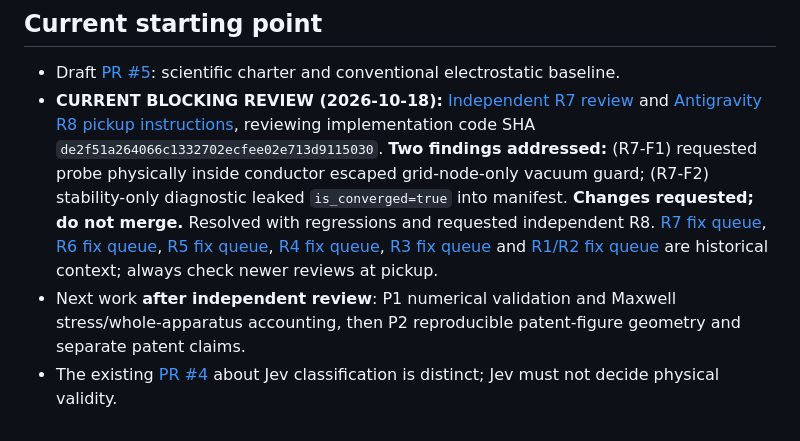
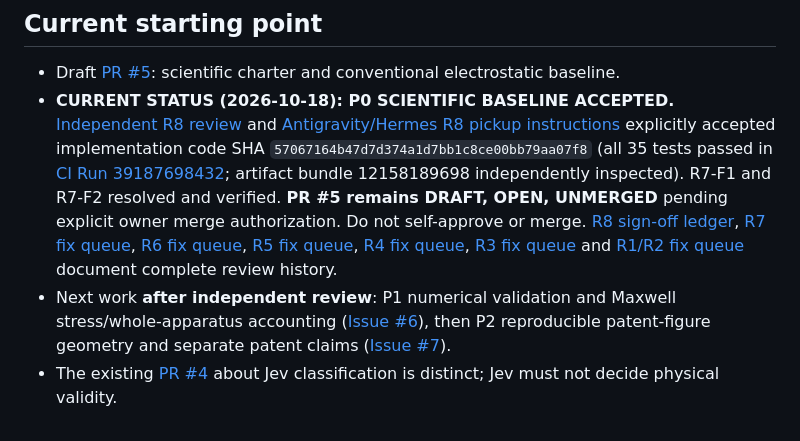
Before and after one commit to aguacatero/scalar-wave-viz, a Markdown page: AGENTS.md, the part around the change. GitHub-like rendering.

```diff
--- a/AGENTS.md
+++ b/AGENTS.md
@@ -23,6 +23,6 @@ Read [docs/SCIENCE_CHARTER.md](docs/SCIENCE_CHARTER.md), [docs/EXODUS_MODEL_CONT
 ## Current starting point
 
 - Draft [PR #5](https://github.com/aguacatero/scalar-wave-viz/pull/5): scientific charter and conventional electrostatic baseline.
-- **CURRENT BLOCKING REVIEW (2026-10-18):** [Independent R7 review](https://github.com/aguacatero/scalar-wave-viz/pull/5#pullrequestreview-5566144721) and [Antigravity R8 pickup instructions](https://github.com/aguacatero/scalar-wave-viz/pull/5#issuecomment-6257895991), reviewing implementation code SHA `de2f51a264066c1332702ecfee02e713d9115030`. **Two findings addressed:** (R7-F1) requested probe physically inside conductor escaped grid-node-only vacuum guard; (R7-F2) stability-only diagnostic leaked `is_converged=true` into manifest. **Changes requested; do not merge.** Resolved with regressions and requested independent R8. [R7 fix queue](docs/handoffs/2026-10-18-P0-CHATGPT-R7-FIX-QUEUE.md), [R6 fix queue](docs/handoffs/2026-10-18-P0-CHATGPT-R6-FIX-QUEUE.md), [R5 fix queue](docs/handoffs/2026-10-18-P0-CHATGPT-R5-FIX-QUEUE.md), [R4 fix queue](docs/handoffs/2026-10-18-P0-CHATGPT-R4-FIX-QUEUE.md), [R3 fix queue](docs/handoffs/2026-10-14-P0-CHATGPT-R3-FIX-QUEUE.md) and [R1/R2 fix queue](docs/handoffs/2026-10-13-P0-CHATGPT-R1-FIX-QUEUE.md) are historical context; always check newer reviews at pickup.
-- Next work **after independent review**: P1 numerical validation and Maxwell stress/whole-apparatus accounting, then P2 reproducible patent-figure geometry and separate patent claims.
+- **CURRENT STATUS (2026-10-18): P0 SCIENTIFIC BASELINE ACCEPTED.** [Independent R8 review](https://github.com/aguacatero/scalar-wave-viz/pull/5#pullrequestreview-5566614469) and [Antigravity/Hermes R8 pickup instructions](https://github.com/aguacatero/scalar-wave-viz/pull/5#issuecomment-6259060825) explicitly accepted implementation code SHA `57067164b47d7d374a1d7bb1c8ce00bb79aa07f8` (all 35 tests passed in [CI Run 39187698432](https://github.com/aguacatero/scalar-wave-viz/actions/runs/39187698432); artifact bundle 12158189698 independently inspected). R7-F1 and R7-F2 resolved and verified. **PR #5 remains DRAFT, OPEN, UNMERGED** pending explicit owner merge authorization. Do not self-approve or merge. [R8 sign-off ledger](docs/handoffs/2026-10-18-P0-CHATGPT-R8-ACCEPTED.md), [R7 fix queue](docs/handoffs/2026-10-18-P0-CHATGPT-R7-FIX-QUEUE.md), [R6 fix queue](docs/handoffs/2026-10-18-P0-CHATGPT-R6-FIX-QUEUE.md), [R5 fix queue](docs/handoffs/2026-10-18-P0-CHATGPT-R5-FIX-QUEUE.md), [R4 fix queue](docs/handoffs/2026-10-18-P0-CHATGPT-R4-FIX-QUEUE.md), [R3 fix queue](docs/handoffs/2026-10-14-P0-CHATGPT-R3-FIX-QUEUE.md) and [R1/R2 fix queue](docs/handoffs/2026-10-13-P0-CHATGPT-R1-FIX-QUEUE.md) document complete review history.
+- Next work **after independent review**: P1 numerical validation and Maxwell stress/whole-apparatus accounting ([Issue #6](https://github.com/aguacatero/scalar-wave-viz/issues/6)), then P2 reproducible patent-figure geometry and separate patent claims ([Issue #7](https://github.com/aguacatero/scalar-wave-viz/issues/7)).
 - The existing [PR #4](https://github.com/aguacatero/scalar-wave-viz/pull/4) about Jev classification is distinct; Jev must not decide physical validity.
```
Also changed, not shown: docs/handoffs/2026-10-13-P0-CHATGPT-INDEPENDENT-REVIEW.md (+40 -27 lines), docs/handoffs/2026-10-18-P0-CHATGPT-R8-ACCEPTED.md (added, +69 -0 lines).
